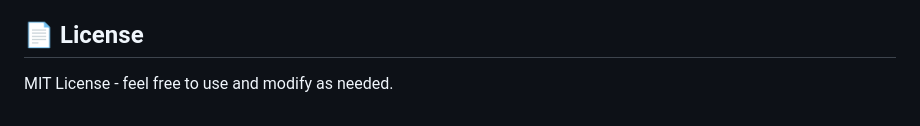
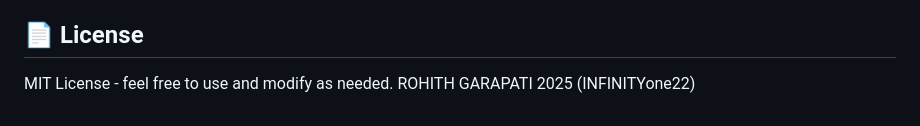
Before and after one commit to INFINITYone22/transformer_param_calc, a Markdown page: README.md, the part around the change. Rendered like a GitHub page.

```diff
--- a/README.md
+++ b/README.md
@@ -102,3 +102,4 @@ Feel free to submit issues or pull requests to improve the calculator!
 ## 📄 License
 
 MIT License - feel free to use and modify as needed.
+ROHITH GARAPATI 2025 (INFINITYone22)
```
